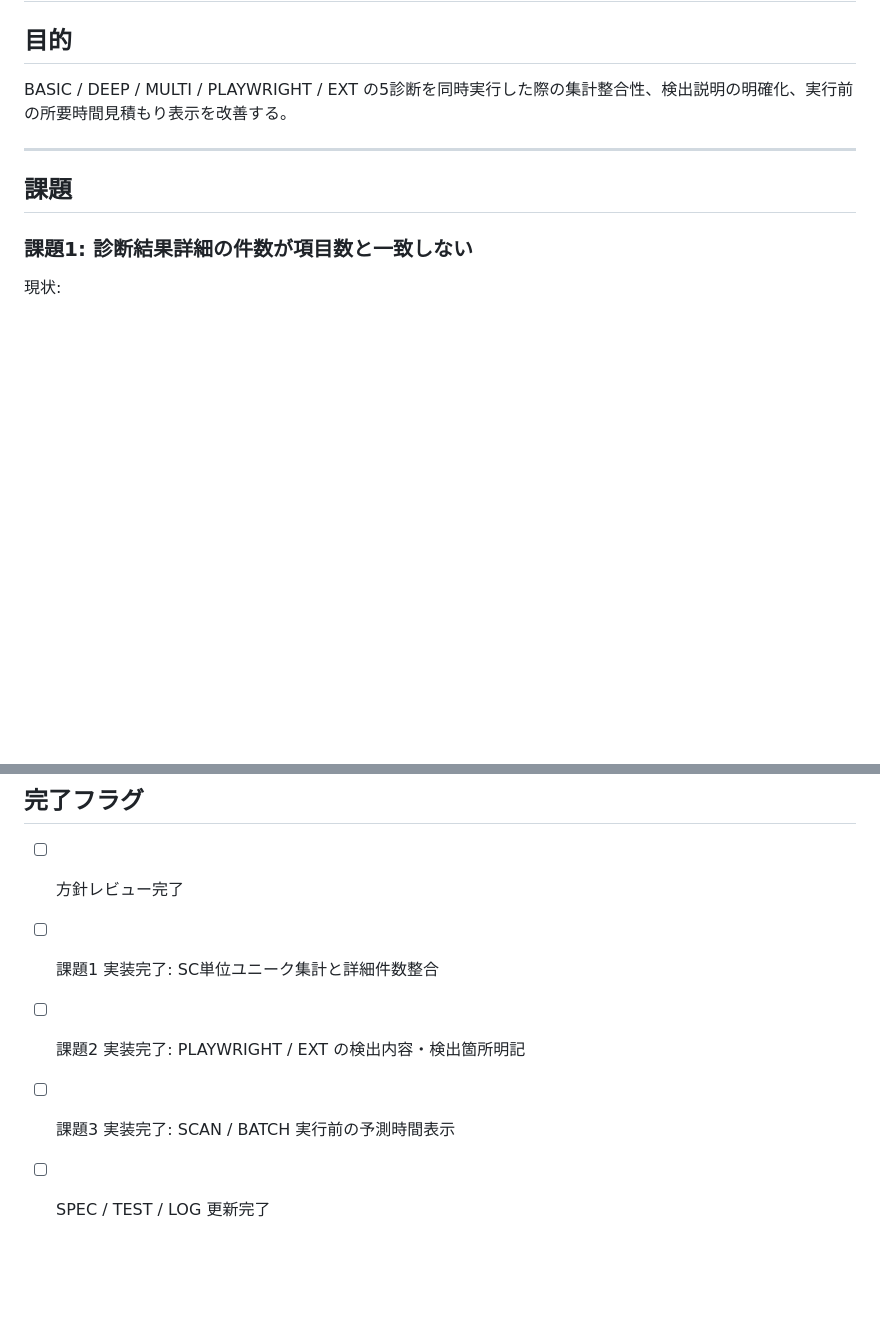
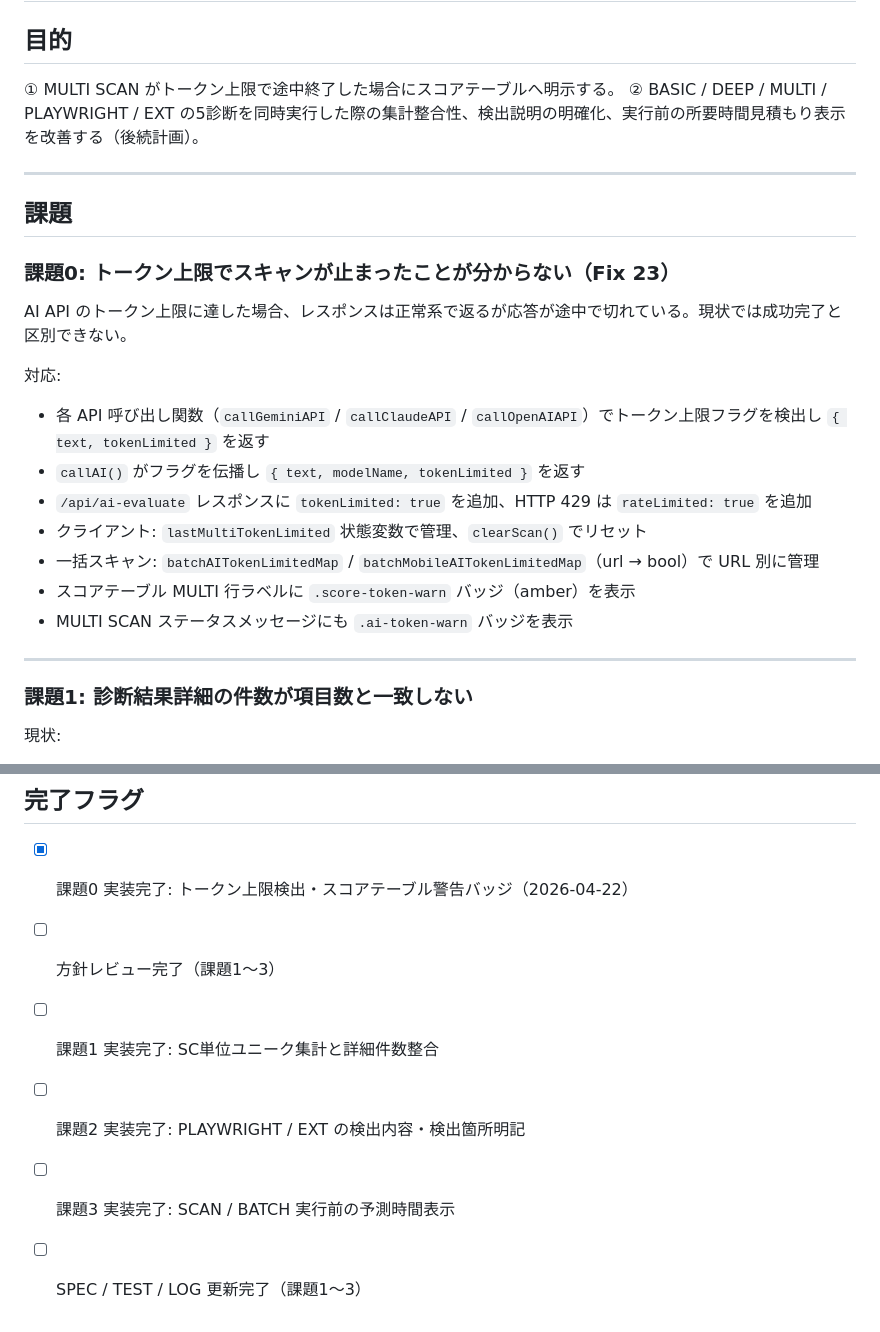
Before and after one commit to obake314/inspector, a Markdown page: axe/plan/2026-04-22.md, 2 parts joined by grey strips. GitHub-like rendering; blank space fills up the shorter version.

Commit message:
Update 2026-04-22 plan purpose

```diff
--- a/axe/plan/2026-04-22.md
+++ b/axe/plan/2026-04-22.md
@@ -2,11 +2,27 @@
 
 ## 目的
 
-BASIC / DEEP / MULTI / PLAYWRIGHT / EXT の5診断を同時実行した際の集計整合性、検出説明の明確化、実行前の所要時間見積もり表示を改善する。
+① MULTI SCAN がトークン上限で途中終了した場合にスコアテーブルへ明示する。
+② BASIC / DEEP / MULTI / PLAYWRIGHT / EXT の5診断を同時実行した際の集計整合性、検出説明の明確化、実行前の所要時間見積もり表示を改善する（後続計画）。
 
 ---
 
 ## 課題
+
+### 課題0: トークン上限でスキャンが止まったことが分からない（Fix 23）
+
+AI API のトークン上限に達した場合、レスポンスは正常系で返るが応答が途中で切れている。現状では成功完了と区別できない。
+
+対応:
+- 各 API 呼び出し関数（`callGeminiAPI` / `callClaudeAPI` / `callOpenAIAPI`）でトークン上限フラグを検出し `{ text, tokenLimited }` を返す
+- `callAI()` がフラグを伝播し `{ text, modelName, tokenLimited }` を返す
+- `/api/ai-evaluate` レスポンスに `tokenLimited: true` を追加、HTTP 429 は `rateLimited: true` を追加
+- クライアント: `lastMultiTokenLimited` 状態変数で管理、`clearScan()` でリセット
+- 一括スキャン: `batchAITokenLimitedMap` / `batchMobileAITokenLimitedMap`（url → bool）で URL 別に管理
+- スコアテーブル MULTI 行ラベルに `.score-token-warn` バッジ（amber）を表示
+- MULTI SCAN ステータスメッセージにも `.ai-token-warn` バッジを表示
+
+---
 
 ### 課題1: 診断結果詳細の件数が項目数と一致しない
 
@@ -131,8 +147,9 @@ BASIC / DEEP / MULTI / PLAYWRIGHT / EXT の5診断を同時実行した際の集
 
 ## 完了フラグ
 
-- [ ] 方針レビュー完了
+- [x] 課題0 実装完了: トークン上限検出・スコアテーブル警告バッジ（2026-04-22）
+- [ ] 方針レビュー完了（課題1〜3）
 - [ ] 課題1 実装完了: SC単位ユニーク集計と詳細件数整合
 - [ ] 課題2 実装完了: PLAYWRIGHT / EXT の検出内容・検出箇所明記
 - [ ] 課題3 実装完了: SCAN / BATCH 実行前の予測時間表示
-- [ ] SPEC / TEST / LOG 更新完了
+- [ ] SPEC / TEST / LOG 更新完了（課題1〜3）
```
